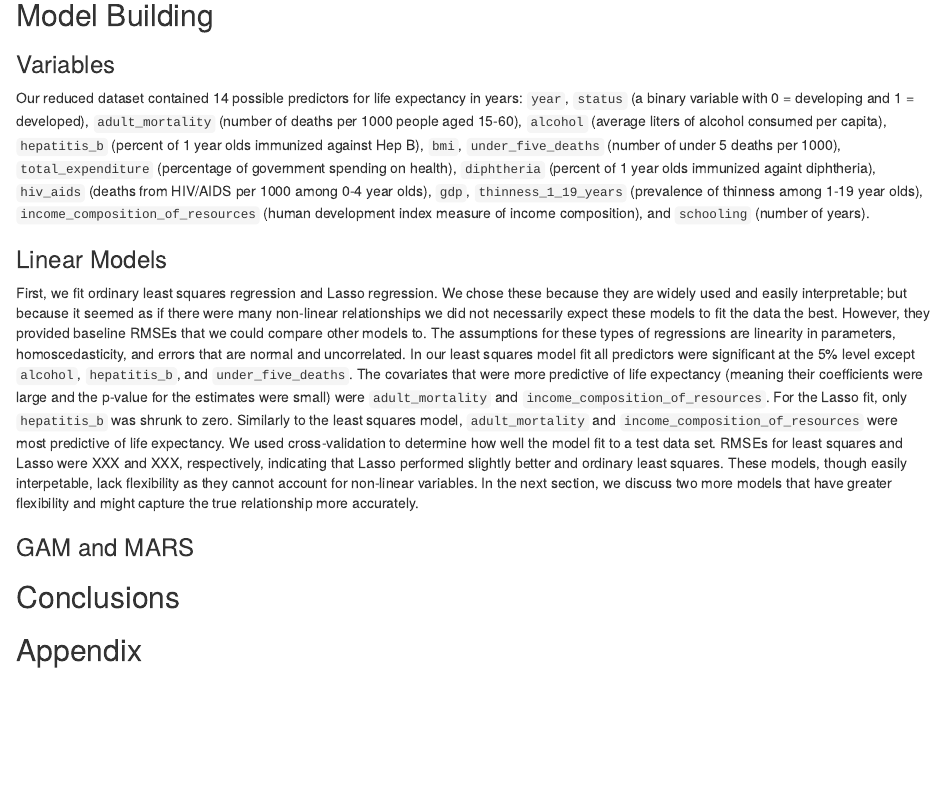
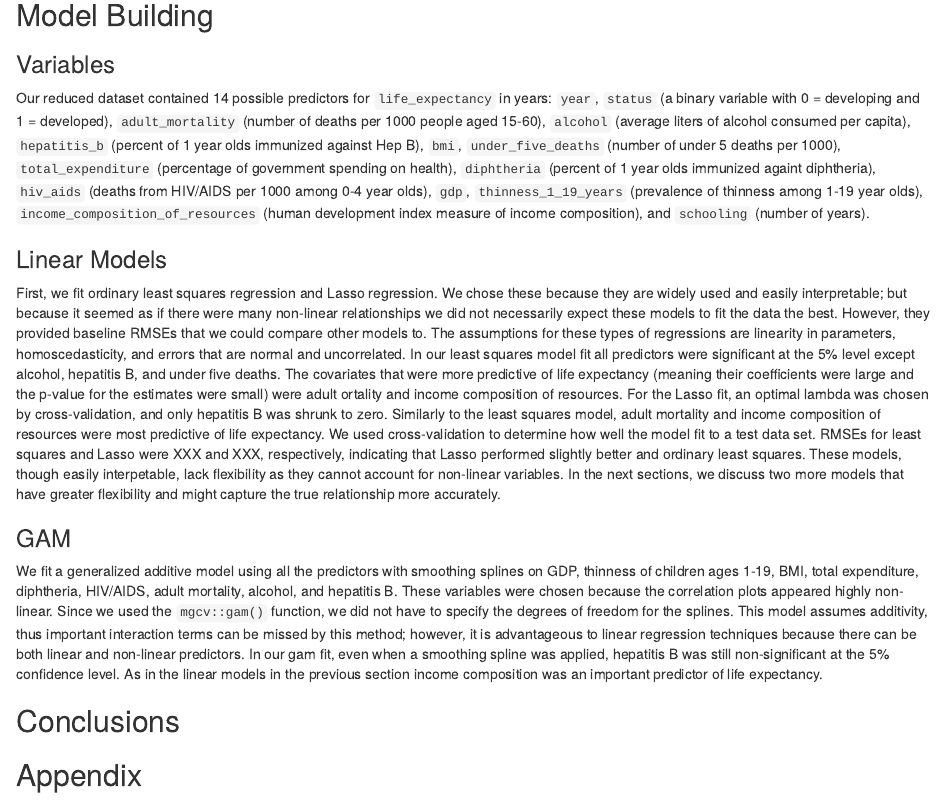
Before and after one commit to adinazeling/life_expectancy, an R Markdown document (midterm_project_report.Rmd): the page in a window 1100 px wide, from 1260 px down. Rendered offline with R 4.5, knitr and Pandoc, with nearby package versions; column names are cleaned by a stand-in for the janitor package.

Commit message:
gam writeup

```diff
--- a/midterm_project_report.Rmd
+++ b/midterm_project_report.Rmd
@@ -59,12 +59,14 @@ featurePlot(x[,-1], y, plot = "scatter", labels = c("","Life Expectancy"))
 ## Model Building
 
 ### Variables
-Our reduced dataset contained 14 possible predictors for life expectancy in years: `year`, `status` (a binary variable with 0 = developing and 1 = developed), `adult_mortality` (number of deaths per 1000 people aged 15-60), `alcohol` (average liters of alcohol consumed per capita), `hepatitis_b` (percent of 1 year olds immunized against Hep B), `bmi`, `under_five_deaths` (number of under 5 deaths per 1000), `total_expenditure` (percentage of government spending on health), `diphtheria` (percent of 1 year olds immunized againt diphtheria), `hiv_aids` (deaths from HIV/AIDS per 1000 among 0-4 year olds), `gdp`, `thinness_1_19_years` (prevalence of thinness among 1-19 year olds), `income_composition_of_resources` (human development index measure of income composition), and `schooling` (number of years).
+Our reduced dataset contained 14 possible predictors for `life_expectancy` in years: `year`, `status` (a binary variable with 0 = developing and 1 = developed), `adult_mortality` (number of deaths per 1000 people aged 15-60), `alcohol` (average liters of alcohol consumed per capita), `hepatitis_b` (percent of 1 year olds immunized against Hep B), `bmi`, `under_five_deaths` (number of under 5 deaths per 1000), `total_expenditure` (percentage of government spending on health), `diphtheria` (percent of 1 year olds immunized againt diphtheria), `hiv_aids` (deaths from HIV/AIDS per 1000 among 0-4 year olds), `gdp`, `thinness_1_19_years` (prevalence of thinness among 1-19 year olds), `income_composition_of_resources` (human development index measure of income composition), and `schooling` (number of years).
 
 ### Linear Models
-First, we fit ordinary least squares regression and Lasso regression. We chose these because they are widely used and easily interpretable; but because it seemed as if there were many non-linear relationships we did not necessarily expect these models to fit the data the best. However, they provided baseline RMSEs that we could compare other models to. The assumptions for these types of regressions are linearity in parameters, homoscedasticity, and errors that are normal and uncorrelated. In our least squares model fit all predictors were significant at the 5% level except `alcohol`, `hepatitis_b`, and `under_five_deaths`. The covariates that were more predictive of life expectancy (meaning their coefficients were large and the p-value for the estimates were small) were `adult_mortality` and `income_composition_of_resources`. For the Lasso fit, only `hepatitis_b` was shrunk to zero. Similarly to the least squares model, `adult_mortality` and `income_composition_of_resources` were most predictive of life expectancy. We used cross-validation to determine how well the model fit to a test data set. RMSEs for least squares and Lasso were XXX and XXX, respectively, indicating that Lasso performed slightly better and ordinary least squares. These models, though easily interpetable, lack flexibility as they cannot account for non-linear variables. In the next section, we discuss two more models that have greater flexibility and might capture the true relationship more accurately.
+First, we fit ordinary least squares regression and Lasso regression. We chose these because they are widely used and easily interpretable; but because it seemed as if there were many non-linear relationships we did not necessarily expect these models to fit the data the best. However, they provided baseline RMSEs that we could compare other models to. The assumptions for these types of regressions are linearity in parameters, homoscedasticity, and errors that are normal and uncorrelated. In our least squares model fit all predictors were significant at the 5% level except alcohol, hepatitis B, and under five deaths. The covariates that were more predictive of life expectancy (meaning their coefficients were large and the p-value for the estimates were small) were adult ortality and income composition of resources. For the Lasso fit, an optimal lambda was chosen by cross-validation, and only hepatitis B was shrunk to zero. Similarly to the least squares model, adult mortality and income composition of resources were most predictive of life expectancy. We used cross-validation to determine how well the model fit to a test data set. RMSEs for least squares and Lasso were XXX and XXX, respectively, indicating that Lasso performed slightly better and ordinary least squares. These models, though easily interpetable, lack flexibility as they cannot account for non-linear variables. In the next sections, we discuss two more models that have greater flexibility and might capture the true relationship more accurately.
 
-### GAM and MARS
+### GAM
+We fit a generalized additive model using all the predictors with smoothing splines on GDP, thinness of children ages 1-19, BMI, total expenditure, diphtheria, HIV/AIDS, adult mortality, alcohol, and hepatitis B. These variables were chosen because the correlation plots appeared highly non-linear. Since we used the `mgcv::gam()` function, we did not have to specify the degrees of freedom for the splines. This model assumes additivity, thus important interaction terms can be missed by this method; however, it is advantageous to linear regression techniques because there can be both linear and non-linear predictors. In our gam fit, even when a smoothing spline was applied, hepatitis B was still non-significant at the 5% confidence level. As in the linear models in the previous section income composition was an important predictor of life expectancy.
+
 
 ## Conclusions
 
```
